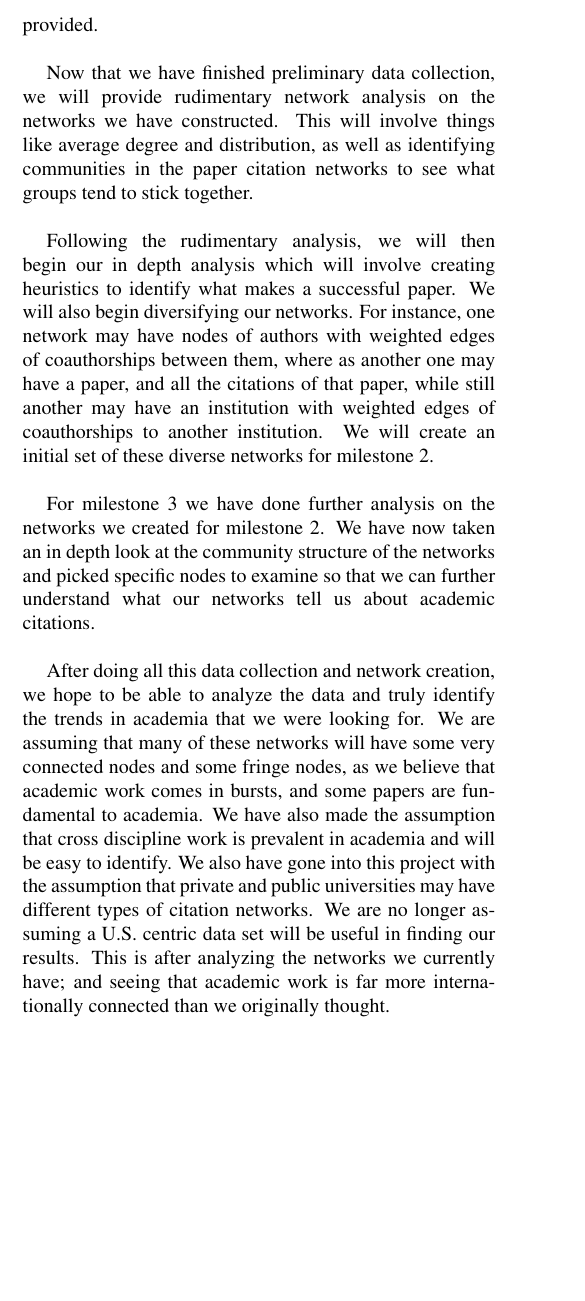
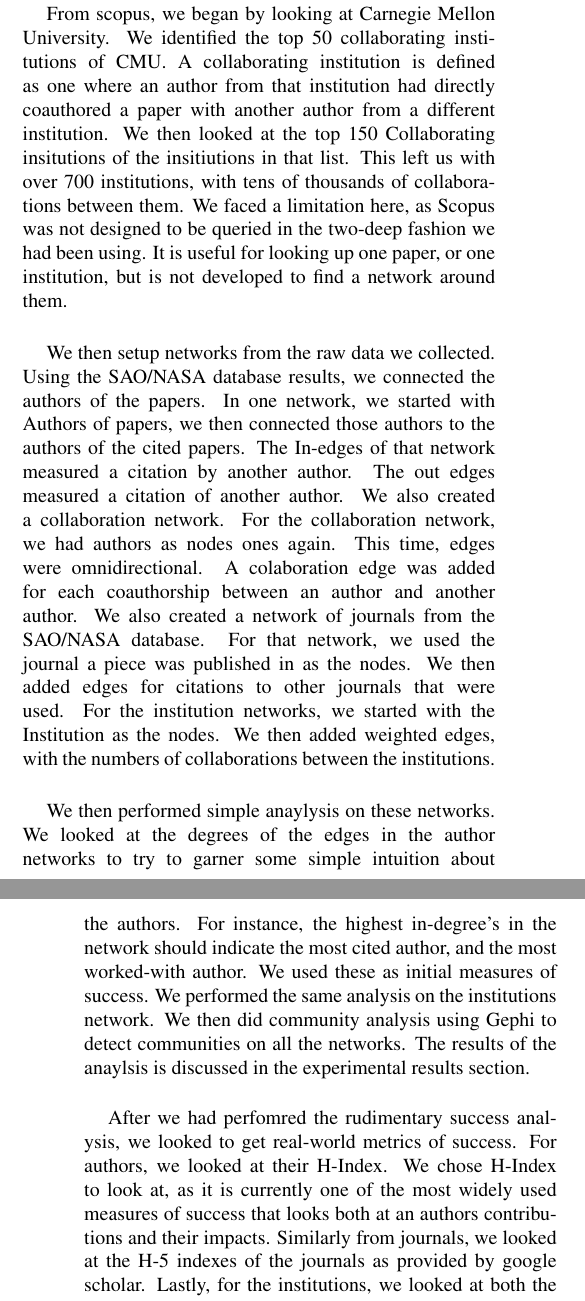
Before and after one commit to dlareau/18755_final_paper, a LaTeX paper (latex8.tex): part of one column of page 2 of 7 before the commit and two parts of the columns of pages 2 and 3 of 7 after it, the two joined at a grey line, cut at the place of the change, the shorter picture padded with empty space. Compiled offline with pdfLaTeX.

Commit message:
Analysis section redone

```diff
--- a/latex8.tex
+++ b/latex8.tex
@@ -82,12 +82,15 @@ As such, during milestone one, and future milestones we developed ways to scrape
 
-Now that we have finished preliminary data collection, we will provide rudimentary network analysis on the networks we have constructed. This will involve things like average degree and distribution, as well as identifying communities in the paper citation networks to see what groups tend to stick together. \\
+From the SAO\NASA Database we started with a subset of 10 papers. From thsoe papers, we got all of the papers that were cited. We then went one level detail, and again got all of the papers those paper's cited. This allowed us to  use a large set  of more than 15000 papers. These papers had more than 35000 unique authors. As such, we had to limit the dataset when creating a network from it. \\
 
-Following the rudimentary analysis, we will then begin our in depth analysis which will involve creating heuristics to identify what makes a successful paper. We will also begin diversifying our networks. For instance, one network may have nodes of authors with weighted edges of coauthorships between them, where as another one may have a paper, and all the citations of that paper, while still another may have an institution with weighted edges of coauthorships to another institution. We will create an initial set of these diverse networks for milestone 2.\\
+From scopus, we began by looking at Carnegie Mellon University. We identified the top 50 collaborating institutions of CMU. A collaborating institution is defined as one where an author from that institution had directly coauthored a paper with another author from a different institution. We then looked at the top 150 Collaborating insitutions of the insitiutions in that list. This left us with over 700 institutions, with tens of thousands of collaborations between them.  We faced a limitation here, as Scopus was not designed to be queried in the two-deep fashion we had been using. It is useful for looking up one paper, or one institution, but is not developed to find a network around them.\\
 
-For milestone 3 we have done further analysis on the networks we created for milestone 2. We have now taken an in depth look at the community structure of the networks and picked specific nodes to examine so that we can further understand what our networks tell us about academic citations. \\
+We then setup networks from the raw data we collected. Using the SAO/NASA database results, we connected the authors of the papers. In one network, we started with Authors of papers, we then connected those authors to the authors of the cited papers. The In-edges of that network measured a citation by another author. The out edges measured a citation of another author. We also created a collaboration network. For the collaboration network, we had authors as nodes ones again. This time, edges were omnidirectional. A colaboration edge was added for each coauthorship between an author and another author. We also created a network of journals from the SAO/NASA database. For that network, we used the journal a piece was published in as the nodes. We then added edges for citations to other journals that were used. For the institution networks, we started with the Institution as the nodes. We then added weighted edges, with the numbers of collaborations between the institutions.  \\
 
-After doing all this data collection and network creation, we hope to be able to analyze the data and truly identify the trends in academia that we were looking for. We are assuming that many of these networks will have some very connected nodes and some fringe nodes, as we believe that academic work comes in bursts, and some papers are fundamental to academia. We have also made the assumption that cross discipline work is prevalent in academia and will be easy to identify. We also have gone into this project with the assumption that private and public universities may have different types of citation networks. We are no longer assuming a U.S. centric data set will be useful in finding our results. This is after analyzing the networks we currently have; and seeing that academic work is far more internationally connected than we originally thought.
+We then performed simple anaylysis on these networks. We looked at the degrees of the edges in the author networks to try to garner some simple intuition about the authors. For instance, the highest in-degree's in the network should indicate the most cited author, and the most worked-with author. We used these as initial measures of success. We performed the same analysis on the institutions network. We then did community analysis using Gephi to detect communities on all the networks. The results of the anaylsis is discussed in the experimental results section. \\
 
+After we had perfomred the rudimentary success analysis, we looked to get real-world metrics of success. For authors, we looked at their H-Index. We chose H-Index to look at, as it is currently one of the most widely used measures of success that looks both at an authors contributions and their impacts. Similarly from journals, we looked at the H-5 indexes of the journals as provided by google scholar. Lastly, for the institutions, we looked at both the ARWU world rankings, and the Times world rankings to identify the success of the institutions in teh real world. We compared these metrics to the network-statistics of the networks we had created. We tried to identify coorelating trends to ascertain if networks could tell us anything about academia. \\
+
+Lastly, we attempted to generate our own success metrics. We tried to look at the ranking of the nearby-nodes within our networks to ascertain any knowledge about the potential ranking of the focus node. Our results and full process for this analysis are disussed within.
 %-------------------------------------------------------------------------
 \Section{Results}
 
```
Also changed, not shown: latex8.pdf (added), latex8.tex (4 more changed lines), 3 other files.
